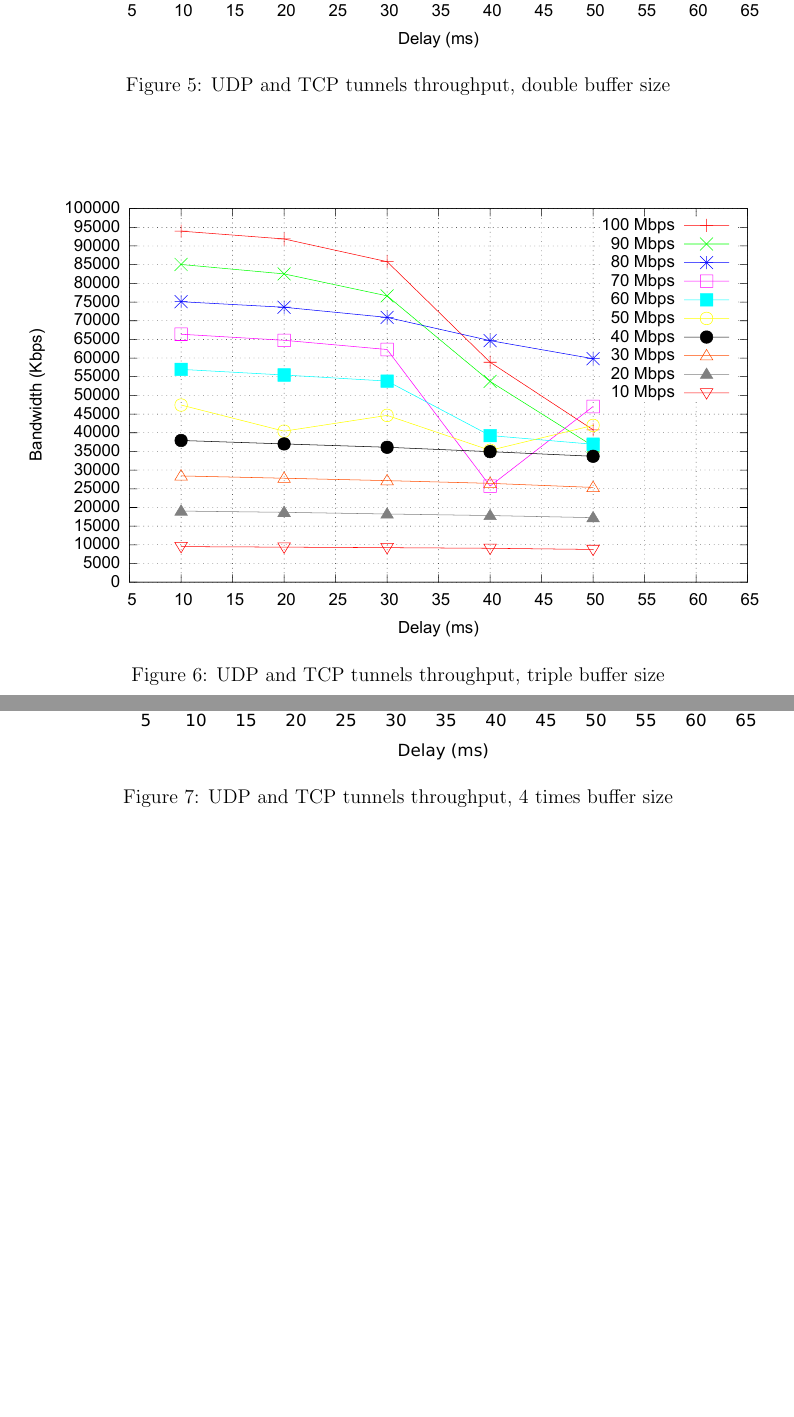
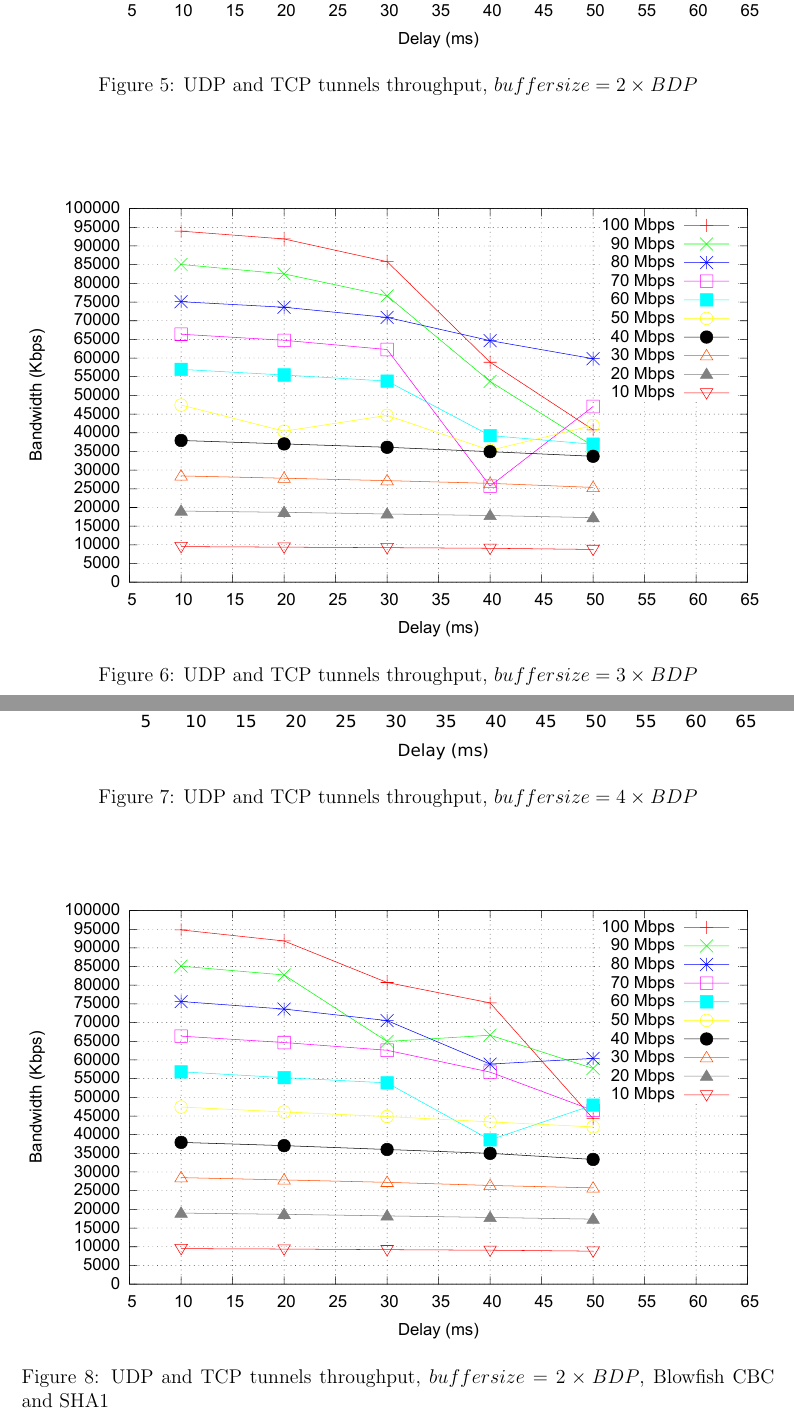
Before and after one commit to silviupopescu/mptcp_vpn_tun, a LaTeX paper (doc/papers/06.2014/my-report.tex, which reads doc/papers/06.2014/src/results.tex): two parts of pages 4 and 5 of 5, joined at a grey line, cut so that both start at the same text, the shorter picture padded with empty space. Compiled offline with pdfLaTeX.

Commit message:
add results for test with encryption enabled

```diff
--- a/doc/papers/06.2014/src/results.tex
+++ b/doc/papers/06.2014/src/results.tex
@@ -32,20 +32,27 @@ TODO
 \begin{figure}
   \centering
   \includegraphics[width=\textwidth]{img/test-mptcp-2}
-  \caption{UDP and TCP tunnels throughput, double buffer size}
+  \caption{UDP and TCP tunnels throughput, $buffer size = 2 \times BDP$}
   \label{fig:mptcp-2}
 \end{figure}
 
 \begin{figure}
   \centering
   \includegraphics[width=\textwidth]{img/test-mptcp-3}
-  \caption{UDP and TCP tunnels throughput, triple buffer size}
+  \caption{UDP and TCP tunnels throughput, $buffer size = 3 \times BDP$}
   \label{fig:mptcp-3}
 \end{figure}
 
 \begin{figure}
   \centering
   \includegraphics[width=\textwidth]{img/test-mptcp-4}
-  \caption{UDP and TCP tunnels throughput, 4 times buffer size}
+  \caption{UDP and TCP tunnels throughput, $buffer size = 4 \times BDP$}
   \label{fig:mptcp-4}
 \end{figure}
+
+\begin{figure}
+  \centering
+  \includegraphics[width=\textwidth]{img/test-mptcp-2-crypto}
+  \caption{UDP and TCP tunnels throughput, $buffer size = 2 \times BDP$, Blowfish CBC and SHA1}
+  \label{fig:mptcp-4}
+\end{figure}
```
Also changed, not shown: doc/papers/06.2014/img/test-mptcp-2-crypto.pdf (added), doc/papers/06.2014/src/results.tex (8 more changed lines).
